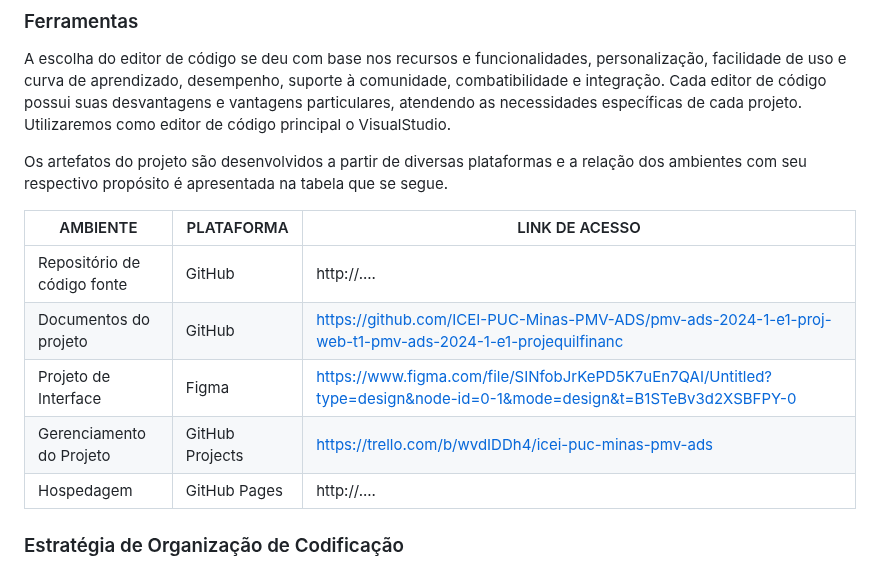
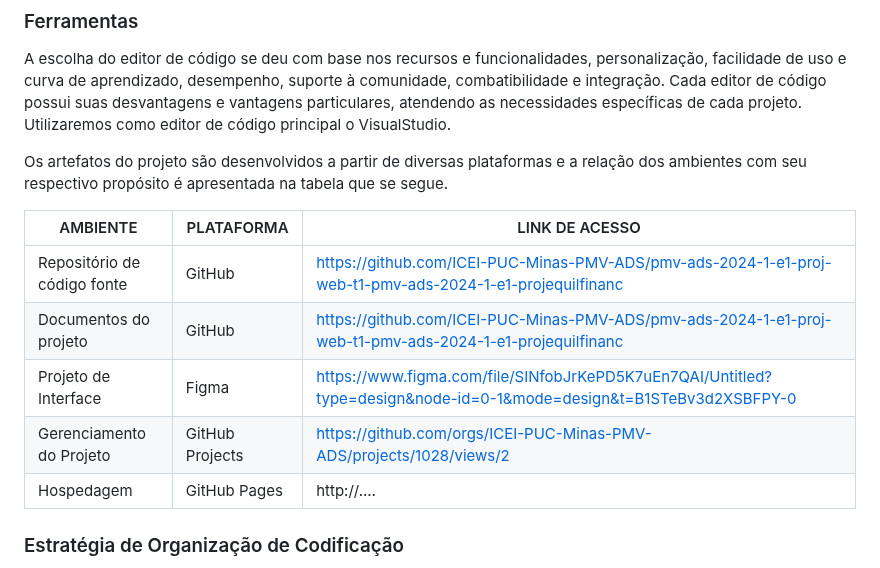
Before and after one commit to ICEI-PUC-Minas-PMV-ADS/pmv-ads-2024-1-e1-proj-web-t1-pmv-ads-2024-1-e1-projequilfinanc, a Markdown page: documentos/03-Metodologia.md, the part around the change. GitHub-like rendering.

```diff
--- a/documentos/03-Metodologia.md
+++ b/documentos/03-Metodologia.md
@@ -53,10 +53,10 @@ Os artefatos do projeto são desenvolvidos a partir de diversas plataformas e a
 
 | AMBIENTE                            | PLATAFORMA                         | LINK DE ACESSO                         |
 |-------------------------------------|------------------------------------|----------------------------------------|
-| Repositório de código fonte         | GitHub                             | http://....                            |
+| Repositório de código fonte         | GitHub                             | https://github.com/ICEI-PUC-Minas-PMV-ADS/pmv-ads-2024-1-e1-proj-web-t1-pmv-ads-2024-1-e1-projequilfinanc|
 | Documentos do projeto               | GitHub                             | https://github.com/ICEI-PUC-Minas-PMV-ADS/pmv-ads-2024-1-e1-proj-web-t1-pmv-ads-2024-1-e1-projequilfinanc|
 | Projeto de Interface                | Figma                              | https://www.figma.com/file/SINfobJrKePD5K7uEn7QAI/Untitled?type=design&node-id=0-1&mode=design&t=B1STeBv3d2XSBFPY-0|
-| Gerenciamento do Projeto            | GitHub Projects                    | https://trello.com/b/wvdIDDh4/icei-puc-minas-pmv-ads|
+| Gerenciamento do Projeto            | GitHub Projects                    | https://github.com/orgs/ICEI-PUC-Minas-PMV-ADS/projects/1028/views/2|
 | Hospedagem                          | GitHub Pages                       | http://....                            |
 
 
```
